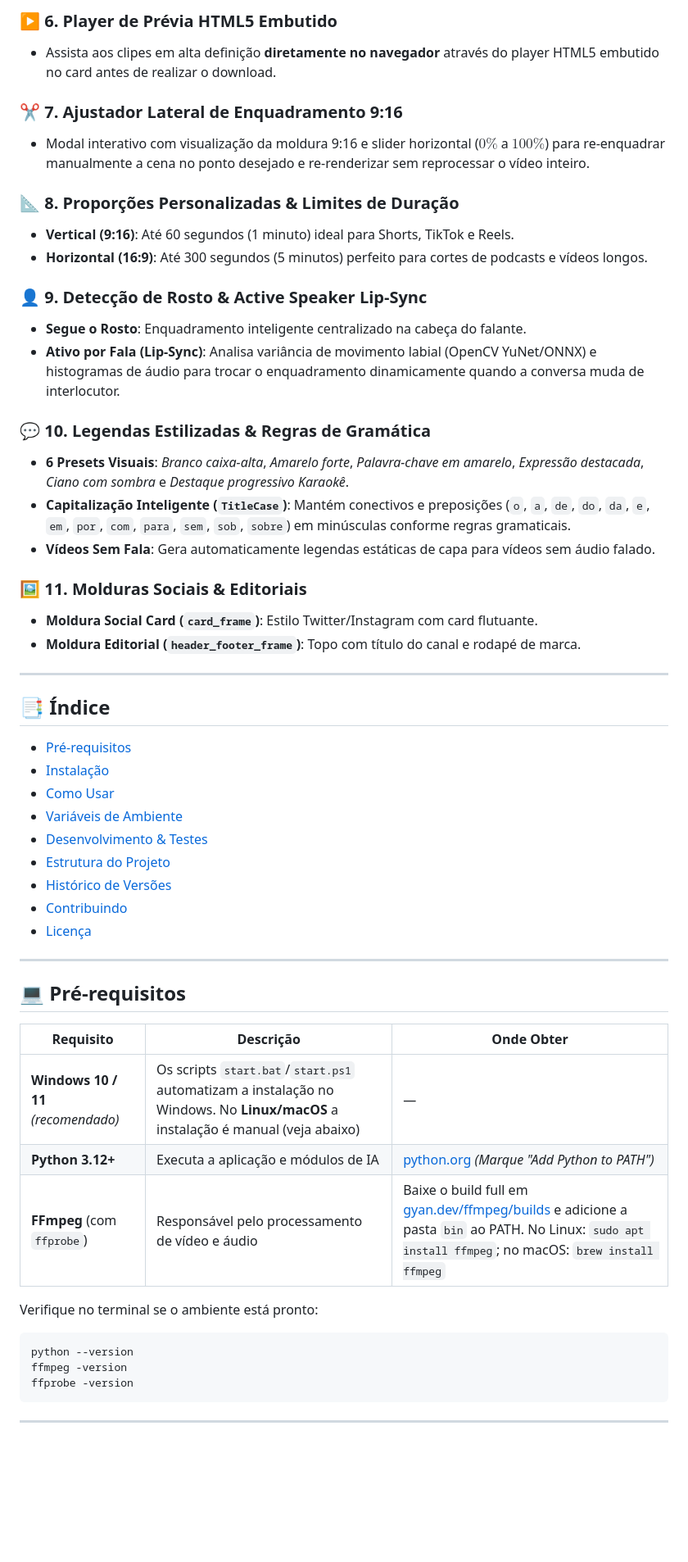
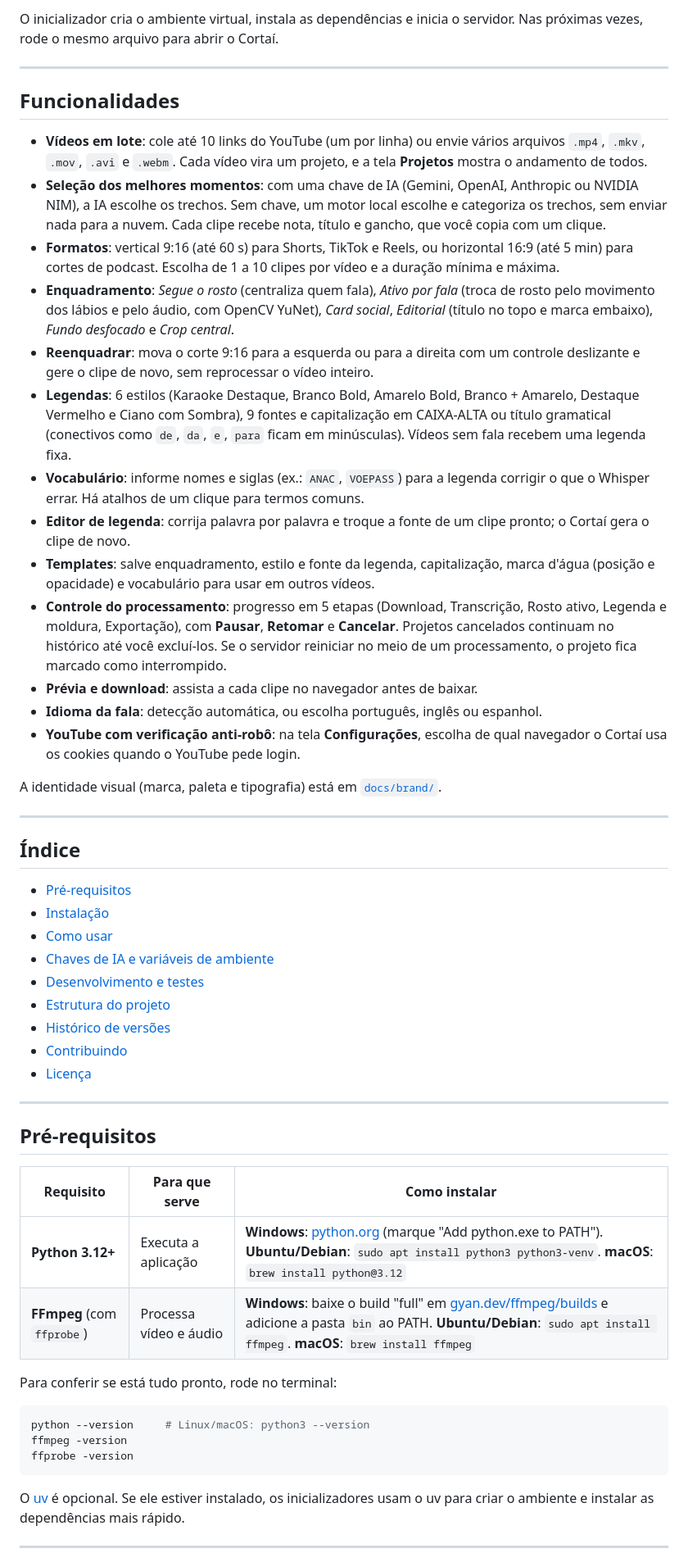
Before and after one commit to julianleno/cortai, a Markdown page: README.md, the part around one of its changes. Shown at 82% size. Rendered like a GitHub page; blank space fills up the shorter version.

````diff
--- a/README.md
+++ b/README.md
@@ -54,56 +28,57 @@ Com seleção automática dos melhores momentos via IA, reenquadramento intelige
-### ▶️ 6. Player de Prévia HTML5 Embutido
-- Assista aos clipes em alta definição **diretamente no navegador** através do player HTML5 embutido no card antes de realizar o download.
-
-### ✂️ 7. Ajustador Lateral de Enquadramento 9:16
-- Modal interativo com visualização da moldura 9:16 e slider horizontal ($0\%$ a $100\%$) para re-enquadrar manualmente a cena no ponto desejado e re-renderizar sem reprocessar o vídeo inteiro.
-
-### 📐 8. Proporções Personalizadas & Limites de Duração
-- **Vertical (9:16)**: Até 60 segundos (1 minuto) ideal para Shorts, TikTok e Reels.
-- **Horizontal (16:9)**: Até 300 segundos (5 minutos) perfeito para cortes de podcasts e vídeos longos.
-
-### 👤 9. Detecção de Rosto & Active Speaker Lip-Sync
-- **Segue o Rosto**: Enquadramento inteligente centralizado na cabeça do falante.
-- **Ativo por Fala (Lip-Sync)**: Analisa variância de movimento labial (OpenCV YuNet/ONNX) e histogramas de áudio para trocar o enquadramento dinamicamente quando a conversa muda de interlocutor.
-
-### 💬 10. Legendas Estilizadas & Regras de Gramática
-- **6 Presets Visuais**: *Branco caixa-alta*, *Amarelo forte*, *Palavra-chave em amarelo*, *Expressão destacada*, *Ciano com sombra* e *Destaque progressivo Karaokê*.
-- **Capitalização Inteligente (`TitleCase`)**: Mantém conectivos e preposições (`o`, `a`, `de`, `do`, `da`, `e`, `em`, `por`, `com`, `para`, `sem`, `sob`, `sobre`) em minúsculas conforme regras gramaticais.
-- **Vídeos Sem Fala**: Gera automaticamente legendas estáticas de capa para vídeos sem áudio falado.
-
-### 🖼️ 11. Molduras Sociais & Editoriais
-- **Moldura Social Card (`card_frame`)**: Estilo Twitter/Instagram com card flutuante.
-- **Moldura Editorial (`header_footer_frame`)**: Topo com título do canal e rodapé de marca.
+O inicializador cria o ambiente virtual, instala as dependências e inicia o servidor. Nas próximas vezes, rode o mesmo arquivo para abrir o Cortaí.
 
 ---
 
-## 📑 Índice
+## Funcionalidades
 
-- [Pré-requisitos](#-pré-requisitos)
-- [Instalação](#-instalação)
-- [Como Usar](#-como-usar)
-- [Variáveis de Ambiente](#-variáveis-de-ambiente)
-- [Desenvolvimento & Testes](#️-desenvolvimento--testes)
-- [Estrutura do Projeto](#-estrutura-do-projeto)
-- [Histórico de Versões](#️-histórico-de-versões)
-- [Contribuindo](#-contribuindo)
-- [Licença](#-licença)
+- **Vídeos em lote**: cole até 10 links do YouTube (um por linha) ou envie vários arquivos `.mp4`, `.mkv`, `.mov`, `.avi` e `.webm`. Cada vídeo vira um projeto, e a tela **Projetos** mostra o andamento de todos.
+- **Seleção dos melhores momentos**: com uma chave de IA (Gemini, OpenAI, Anthropic ou NVIDIA NIM), a IA escolhe os trechos. Sem chave, um motor local escolhe e categoriza os trechos, sem enviar nada para a nuvem. Cada clipe recebe nota, título e gancho, que você copia com um clique.
+- **Formatos**: vertical 9:16 (até 60 s) para Shorts, TikTok e Reels, ou horizontal 16:9 (até 5 min) para cortes de podcast. Escolha de 1 a 10 clipes por vídeo e a duração mínima e máxima.
+- **Enquadramento**: *Segue o rosto* (centraliza quem fala), *Ativo por fala* (troca de rosto pelo movimento dos lábios e pelo áudio, com OpenCV YuNet), *Card social*, *Editorial* (título no topo e marca embaixo), *Fundo desfocado* e *Crop central*.
+- **Reenquadrar**: mova o corte 9:16 para a esquerda ou para a direita com um controle deslizante e gere o clipe de novo, sem reprocessar o vídeo inteiro.
+- **Legendas**: 6 estilos (Karaoke Destaque, Branco Bold, Amarelo Bold, Branco + Amarelo, Destaque Vermelho e Ciano com Sombra), 9 fontes e capitalização em CAIXA-ALTA ou título gramatical (conectivos como `de`, `da`, `e`, `para` ficam em minúsculas). Vídeos sem fala recebem uma legenda fixa.
+- **Vocabulário**: informe nomes e siglas (ex.: `ANAC`, `VOEPASS`) para a legenda corrigir o que o Whisper errar. Há atalhos de um clique para termos comuns.
+- **Editor de legenda**: corrija palavra por palavra e troque a fonte de um clipe pronto; o Cortaí gera o clipe de novo.
+- **Templates**: salve enquadramento, estilo e fonte da legenda, capitalização, marca d'água (posição e opacidade) e vocabulário para usar em outros vídeos.
+- **Controle do processamento**: progresso em 5 etapas (Download, Transcrição, Rosto ativo, Legenda e moldura, Exportação), com **Pausar**, **Retomar** e **Cancelar**. Projetos cancelados continuam no histórico até você excluí-los. Se o servidor reiniciar no meio de um processamento, o projeto fica marcado como interrompido.
+- **Prévia e download**: assista a cada clipe no navegador antes de baixar.
+- **Idioma da fala**: detecção automática, ou escolha português, inglês ou espanhol.
+- **YouTube com verificação anti-robô**: na tela **Configurações**, escolha de qual navegador o Cortaí usa os cookies quando o YouTube pede login.
+
+A identidade visual (marca, paleta e tipografia) está em [`docs/brand/`](docs/brand/).
 
 ---
 
-## 💻 Pré-requisitos
+## Índice
 
-| Requisito | Descrição | Onde Obter |
+- [Pré-requisitos](#pré-requisitos)
+- [Instalação](#instalação)
+- [Como usar](#como-usar)
+- [Chaves de IA e variáveis de ambiente](#chaves-de-ia-e-variáveis-de-ambiente)
+- [Desenvolvimento e testes](#desenvolvimento-e-testes)
+- [Estrutura do projeto](#estrutura-do-projeto)
+- [Histórico de versões](#histórico-de-versões)
+- [Contribuindo](#contribuindo)
+- [Licença](#licença)
+
+---
+
+## Pré-requisitos
+
+| Requisito | Para que serve | Como instalar |
 |---|---|---|
-| **Windows 10 / 11** *(recomendado)* | Os scripts `start.bat`/`start.ps1` automatizam a instalação no Windows. No **Linux/macOS** a instalação é manual (veja abaixo) | — |
-| **Python 3.12+** | Executa a aplicação e módulos de IA | [python.org](https://www.python.org/downloads/) *(Marque "Add Python to PATH")* |
-| **FFmpeg** (com `ffprobe`) | Responsável pelo processamento de vídeo e áudio | Baixe o build full em [gyan.dev/ffmpeg/builds](https://www.gyan.dev/ffmpeg/builds/) e adicione a pasta `bin` ao PATH. No Linux: `sudo apt install ffmpeg`; no macOS: `brew install ffmpeg` |
+| **Python 3.12+** | Executa a aplicação | **Windows**: [python.org](https://www.python.org/downloads/) (marque "Add python.exe to PATH"). **Ubuntu/Debian**: `sudo apt install python3 python3-venv`. **macOS**: `brew install python@3.12` |
+| **FFmpeg** (com `ffprobe`) | Processa vídeo e áudio | **Windows**: baixe o build "full" em [gyan.dev/ffmpeg/builds](https://www.gyan.dev/ffmpeg/builds/) e adicione a pasta `bin` ao PATH. **Ubuntu/Debian**: `sudo apt install ffmpeg`. **macOS**: `brew install ffmpeg` |
 
-Verifique no terminal se o ambiente está pronto:
-```powershell
-python --version
+Para conferir se está tudo pronto, rode no terminal:
+
+```bash
+python --version     # Linux/macOS: python3 --version
 ffmpeg -version
 ffprobe -version
 ```
 
+O [uv](https://docs.astral.sh/uv/) é opcional. Se ele estiver instalado, os inicializadores usam o uv para criar o ambiente e instalar as dependências mais rápido.
+
 ---
 
````
Also changed, not shown: other parts of README.md (+98 -81 lines), docs/screenshots/novo-corte.png (added), docs/screenshots/processando.png (added), 2 other files.
